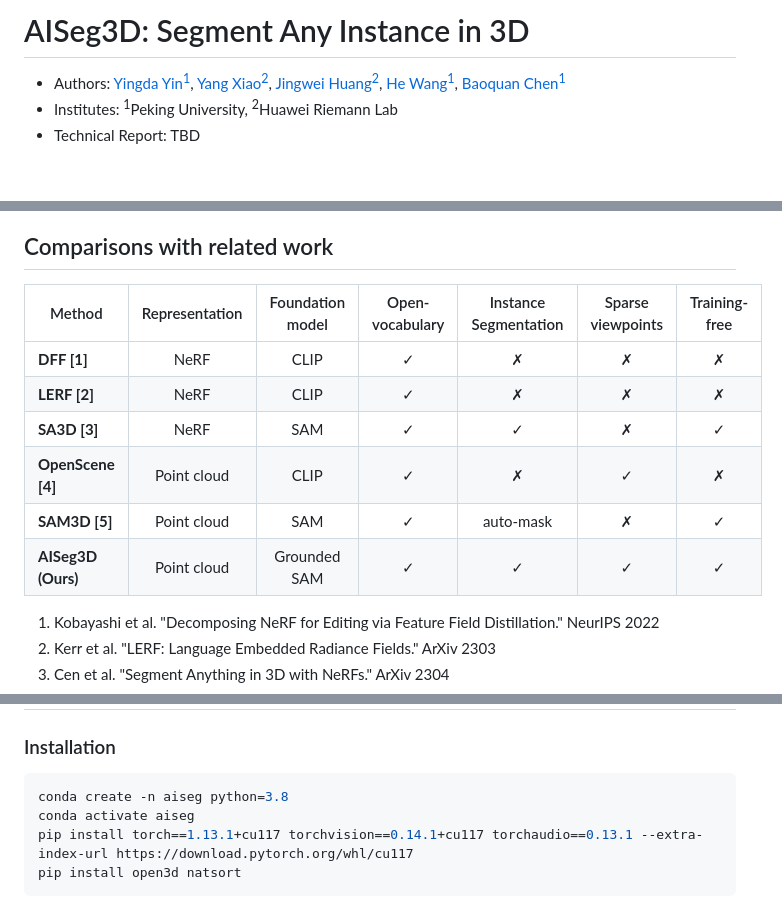
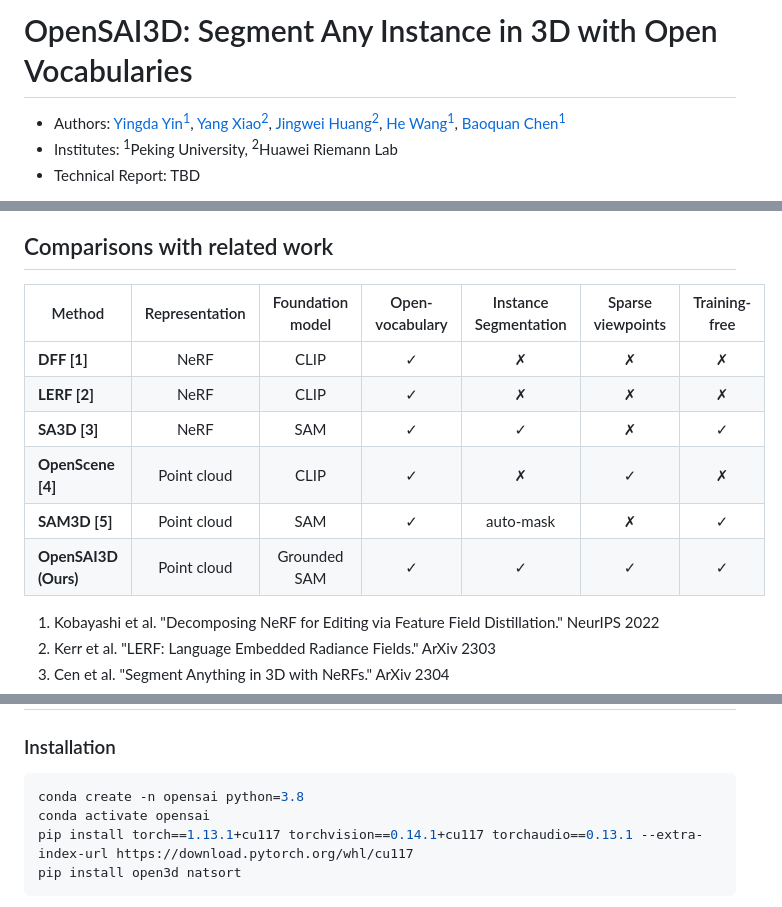
Before and after one commit to yd-yin/SAI3D, a Markdown page: README.md, 3 parts joined by grey strips. Drawn GitHub-style; blank space fills up the shorter version.

````diff
--- a/README.md
+++ b/README.md
@@ -1,4 +1,4 @@
-# AISeg3D: Segment Any Instance in 3D
+# OpenSAI3D: Segment Any Instance in 3D with Open Vocabularies
 
 - Authors: [Yingda Yin<sup>1</sup>](https://yd-yin.github.io/), [Yang Xiao<sup>2</sup>](https://youngxiao13.github.io/), [Jingwei Huang<sup>2</sup>](https://cs.stanford.edu/people/jingweih/), [He Wang<sup>1</sup>](https://hughw19.github.io/), [Baoquan Chen<sup>1</sup>](http://cfcs.pku.edu.cn/baoquan/)
 - Institutes: <sup>1</sup>Peking University, <sup>2</sup>Huawei Riemann Lab
@@ -17,14 +17,14 @@ Existing methods focused on distilling CLIP features into either point cloud or
 
 ## Comparisons with related work
 
-| Method             | Representation | Foundation<br />model | Open-<br />vocabulary | Instance<br />Segmentation | Sparse<br />viewpoints | Training-<br />free |
-|--------------------|:--------------:|:---------------------:|:---------------------:|:--------------------------:|:----------------------:|:-------------------:|
-| **DFF [1]**        |      NeRF      |         CLIP          |        &check;        |          &cross;           |        &cross;         |       &cross;       |
-| **LERF [2]**       |      NeRF      |         CLIP          |        &check;        |          &cross;           |        &cross;         |       &cross;       |
-| **SA3D [3]**       |      NeRF      |          SAM          |        &check;        |          &check;           |        &cross;         |       &check;       |
-| **OpenScene [4]**  |  Point cloud   |         CLIP          |        &check;        |          &cross;           |        &check;         |       &cross;       |
-| **SAM3D [5]**      |  Point cloud   |          SAM          |        &check;        |         auto-mask          |        &cross;         |       &check;       |
-| **AISeg3D (Ours)** |  Point cloud   |     Grounded SAM      |        &check;        |          &check;           |        &check;         |       &check;       |
+| Method               | Representation | Foundation<br />model | Open-<br />vocabulary | Instance<br />Segmentation | Sparse<br />viewpoints | Training-<br />free |
+|----------------------|:--------------:|:---------------------:|:---------------------:|:--------------------------:|:----------------------:|:-------------------:|
+| **DFF [1]**          |      NeRF      |         CLIP          |        &check;        |          &cross;           |        &cross;         |       &cross;       |
+| **LERF [2]**         |      NeRF      |         CLIP          |        &check;        |          &cross;           |        &cross;         |       &cross;       |
+| **SA3D [3]**         |      NeRF      |          SAM          |        &check;        |          &check;           |        &cross;         |       &check;       |
+| **OpenScene [4]**    |  Point cloud   |         CLIP          |        &check;        |          &cross;           |        &check;         |       &cross;       |
+| **SAM3D [5]**        |  Point cloud   |          SAM          |        &check;        |         auto-mask          |        &cross;         |       &check;       |
+| **OpenSAI3D (Ours)** |  Point cloud   |     Grounded SAM      |        &check;        |          &check;           |        &check;         |       &check;       |
 
 
 1. Kobayashi et al. "Decomposing NeRF for Editing via Feature Field Distillation." NeurIPS 2022
@@ -45,8 +45,8 @@ Existing methods focused on distilling CLIP features into either point cloud or
 ### Installation
 
 ```bash
-conda create -n aiseg python=3.8
-conda activate aiseg
+conda create -n opensai python=3.8
+conda activate opensai
 pip install torch==1.13.1+cu117 torchvision==0.14.1+cu117 torchaudio==0.13.1 --extra-index-url https://download.pytorch.org/whl/cu117
 pip install open3d natsort
 ```
````
